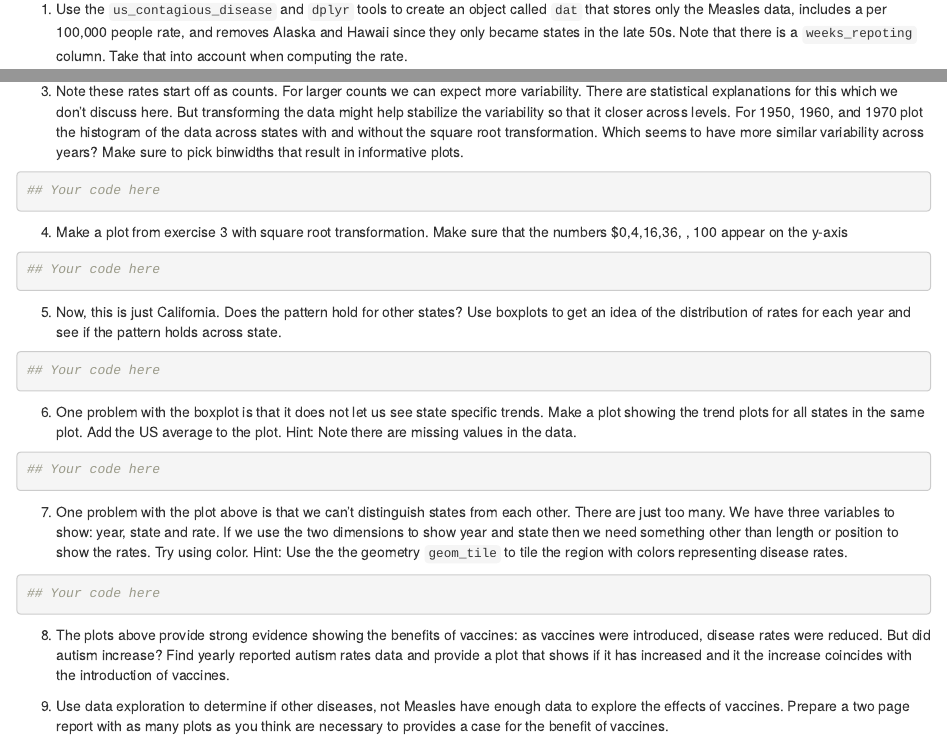
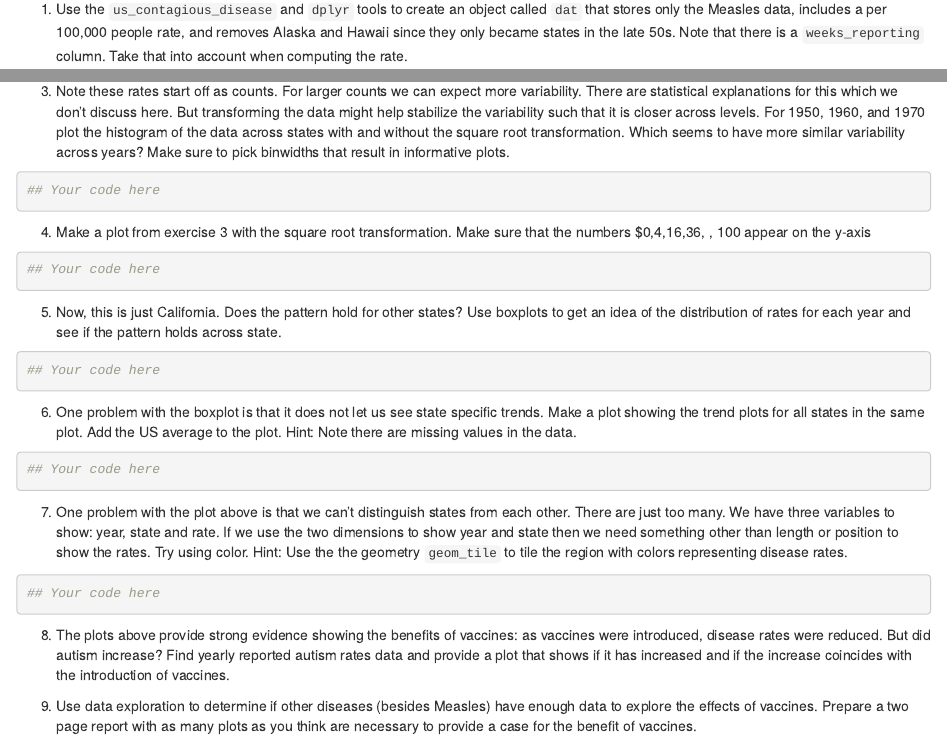
Before and after one commit to datasciencelabs/2017, an R Markdown document (homeworks/hw-2-vaccines/hw-2-vaccines.Rmd): the page in a window 1100 px wide, from 550 px down, and a second part further down, joined at a grey line. Rendered offline with R 4.5, knitr and Pandoc, with nearby package versions.

Commit message:
fixed typos

````diff
--- a/homeworks/hw-2-vaccines/hw-2-vaccines.Rmd
+++ b/homeworks/hw-2-vaccines/hw-2-vaccines.Rmd
@@ -21,7 +21,7 @@ library(dslabs)
 data(us_contagious_diseases)
 ```
 
-1. Use the `us_contagious_disease` and `dplyr` tools to create an object called `dat` that stores only the Measles data, includes a per 100,000 people rate, and removes Alaska and Hawaii since they only became states in the late 50s. Note that there is a `weeks_repoting` column. Take that into account when computing the rate.
+1. Use the `us_contagious_disease` and `dplyr` tools to create an object called `dat` that stores only the Measles data, includes a per 100,000 people rate, and removes Alaska and Hawaii since they only became states in the late 50s. Note that there is a `weeks_reporting` column. Take that into account when computing the rate.
 
 ```{r}
 ## Your code here
@@ -34,7 +34,7 @@ data(us_contagious_diseases)
 ```
 
 
-3. Note these rates start off as counts. For larger counts we can expect more variability. There are statistical explanations for this which we don't discuss here. But transforming the data might help stabilize the variability so that it closer across levels. For 1950, 1960, and 1970
+3. Note these rates start off as counts. For larger counts we can expect more variability. There are statistical explanations for this which we don't discuss here. But transforming the data might help stabilize the variability such that it is closer across levels. For 1950, 1960, and 1970
 plot the histogram of the data across states with and without the square root transformation.  Which seems to have more similar variability across years? Make sure to pick binwidths that result in informative plots.
 
 ```{r}
@@ -42,7 +42,7 @@ plot the histogram of the data across states with and without the square root tr
 ```
 
 
-4. Make a plot from exercise 3 with square root transformation. Make sure that the numbers $0,4,16,36, \dots, 100 appear on the y-axis
+4. Make a plot from exercise 3 with the square root transformation. Make sure that the numbers $0,4,16,36, \dots, 100 appear on the y-axis
 
 
 ```{r}
@@ -69,6 +69,6 @@ Use boxplots to get an idea of the distribution of rates for each year and see i
 ## Your code here
 ```
 
-8. The plots above provide strong evidence showing the benefits of vaccines: as vaccines were introduced, disease rates were reduced. But did autism increase? Find yearly reported autism rates data and provide a plot that shows if it has increased and it the increase coincides with the introduction of vaccines.
+8. The plots above provide strong evidence showing the benefits of vaccines: as vaccines were introduced, disease rates were reduced. But did autism increase? Find yearly reported autism rates data and provide a plot that shows if it has increased and if the increase coincides with the introduction of vaccines.
 
-9. Use data exploration to determine if other diseases, not Measles have enough data to explore the effects of vaccines. Prepare a two page report with as many plots as you think are necessary to provides a case for the benefit of vaccines.
+9. Use data exploration to determine if other diseases (besides Measles) have enough data to explore the effects of vaccines. Prepare a two page report with as many plots as you think are necessary to provide a case for the benefit of vaccines.
````
